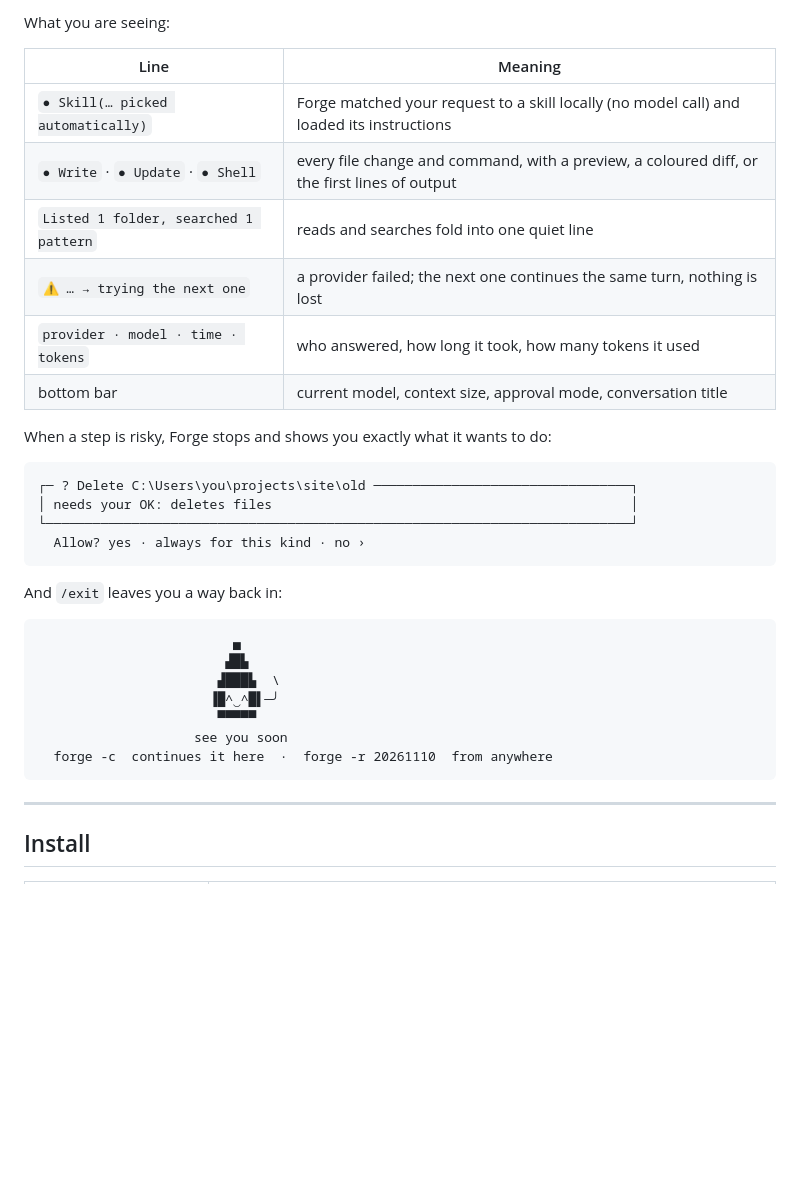
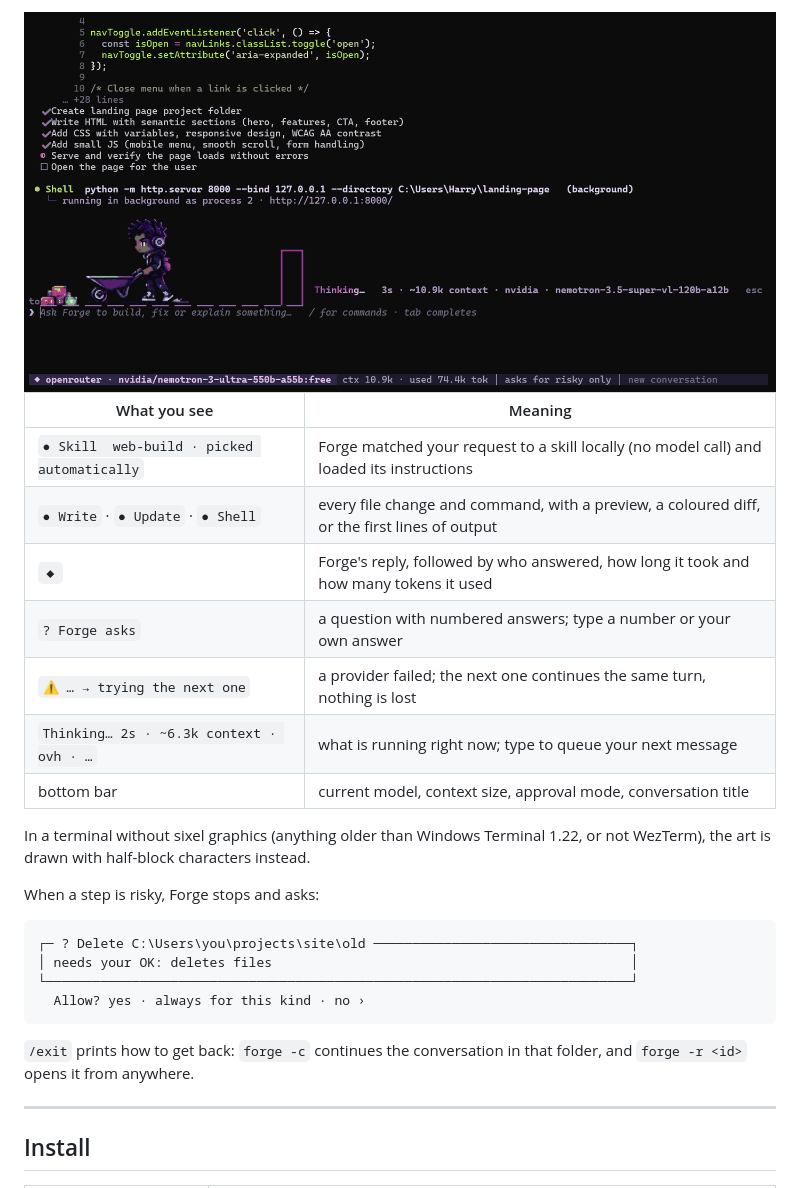
Before and after one commit to HSigei/forgeCLI, a Markdown page: README.md, the part around one of its changes. Drawn GitHub-style; pictures changed too: docs/media/chat.png (added); blank space fills up the shorter version.

````diff
--- a/README.md
+++ b/README.md
@@ -67,16 +36,20 @@ From a real session, trimmed. Run `forge` in any project folder:
 
-What you are seeing:
+<img src="docs/media/chat.png" alt="Forge chat: two short replies with provider, model, time and token counts, and the pixel city with a DONE sign" width="100%">
 
-| Line | Meaning |
+| What you see | Meaning |
 |---|---|
-| `● Skill(… picked automatically)` | Forge matched your request to a skill locally (no model call) and loaded its instructions |
+| `● Skill  web-build · picked automatically` | Forge matched your request to a skill locally (no model call) and loaded its instructions |
 | `● Write` · `● Update` · `● Shell` | every file change and command, with a preview, a coloured diff, or the first lines of output |
-| `Listed 1 folder, searched 1 pattern` | reads and searches fold into one quiet line |
+| `◆` | Forge's reply, followed by who answered, how long it took and how many tokens it used |
+| `? Forge asks` | a question with numbered answers; type a number or your own answer |
 | `⚠ … → trying the next one` | a provider failed; the next one continues the same turn, nothing is lost |
-| `provider · model · time · tokens` | who answered, how long it took, how many tokens it used |
+| `Thinking… 2s · ~6.3k context · ovh · …` | what is running right now; type to queue your next message |
 | bottom bar | current model, context size, approval mode, conversation title |
 
-When a step is risky, Forge stops and shows you exactly what it wants to do:
+In a terminal without sixel graphics (anything older than Windows Terminal 1.22, or not
+WezTerm), the art is drawn with half-block characters instead.
+
+When a step is risky, Forge stops and asks:
 
 ```text
 ┌─ ? Delete C:\Users\you\projects\site\old ─────────────────────────────────┐
@@ -85,17 +58,8 @@ When a step is risky, Forge stops and shows you exactly what it wants to do:
   Allow? yes · always for this kind · no ›
 ```
 
-And `/exit` leaves you a way back in:
-
-```text
-                         ▄
-                        ▟█▙
-                       ▟███▙  \
-                      ▐█^‿^█▌─╯
-                       ▀▀▀▀▀
-                    see you soon
-  forge -c  continues it here  ·  forge -r 20261110  from anywhere
-```
+`/exit` prints how to get back: `forge -c` continues the conversation in that folder, and
+`forge -r <id>` opens it from anywhere.
 
 ---
 
````
Also changed, not shown: other parts of README.md (+9 -40 lines), docs/media/banner.png (added), docs/media/courier.gif (added), docs/media/startup.png (added), docs/media/working.png (added).
